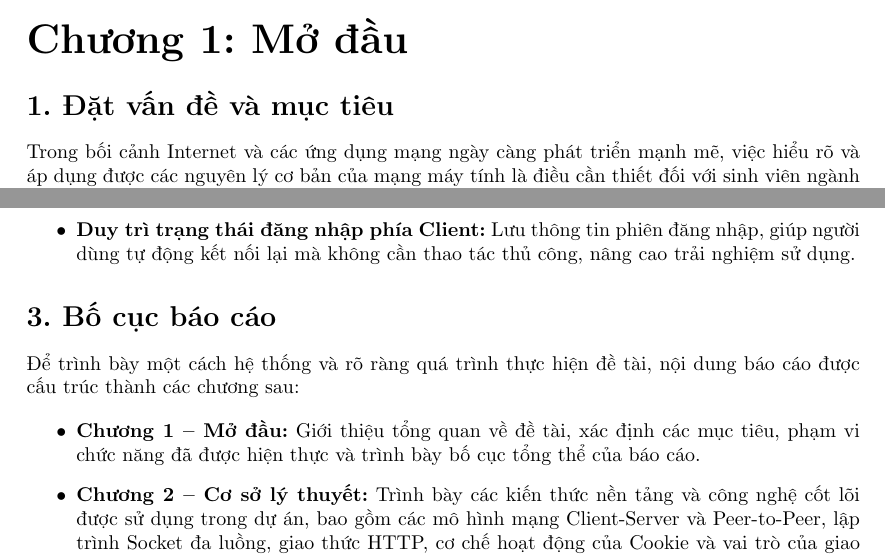
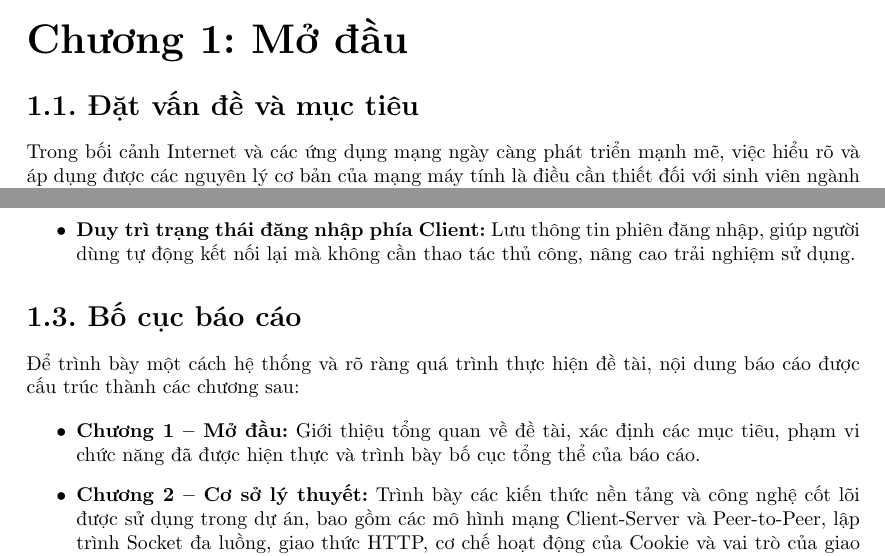
Before and after one commit to MrCopperrrr/Computer_Network_Assignment_1_Report, a LaTeX document (main.tex, which reads Section/1. Chương 1.tex): two parts of pages 7 and 8 of 33, joined at a grey line, cut so that both start at the same text. Compiled offline with pdfLaTeX.

Commit message:
update Chương 1

```diff
--- a/Section/1. Chương 1.tex
+++ b/Section/1. Chương 1.tex
@@ -2,7 +2,7 @@
 \addcontentsline{toc}{part}{Chương 1: Mở đầu}
 %============================================================================
 
-\section*{1. Đặt vấn đề và mục tiêu}
+\section*{1.1. Đặt vấn đề và mục tiêu}
 \addcontentsline{toc}{section}{1. Đặt vấn đề và mục tiêu}
 Trong bối cảnh Internet và các ứng dụng mạng ngày càng phát triển mạnh mẽ, việc hiểu rõ và áp dụng được các nguyên lý cơ bản của mạng máy tính là điều cần thiết đối với sinh viên ngành Khoa học máy tính.
 Các mô hình giao tiếp như \textbf{Client-Server} và \textbf{Peer-to-Peer (P2P)}, cùng với kỹ thuật lập trình socket, đóng vai trò nền tảng giúp kết nối các hệ thống và tạo nên các dịch vụ mạng hiện nay.
@@ -63,7 +63,7 @@ Thông qua việc hoàn thành hai nhiệm vụ trên, đề tài hướng đế
 \end{itemize}
 
 %============================================================================
-\section*{3. Bố cục báo cáo}
+\section*{1.3. Bố cục báo cáo}
 \addcontentsline{toc}{section}{3. Bố cục báo cáo}
 
 Để trình bày một cách hệ thống và rõ ràng quá trình thực hiện đề tài, nội dung báo cáo được cấu trúc thành các chương sau:
```
Also changed, not shown: Section/1. Chương 1.tex (4 more changed lines).
